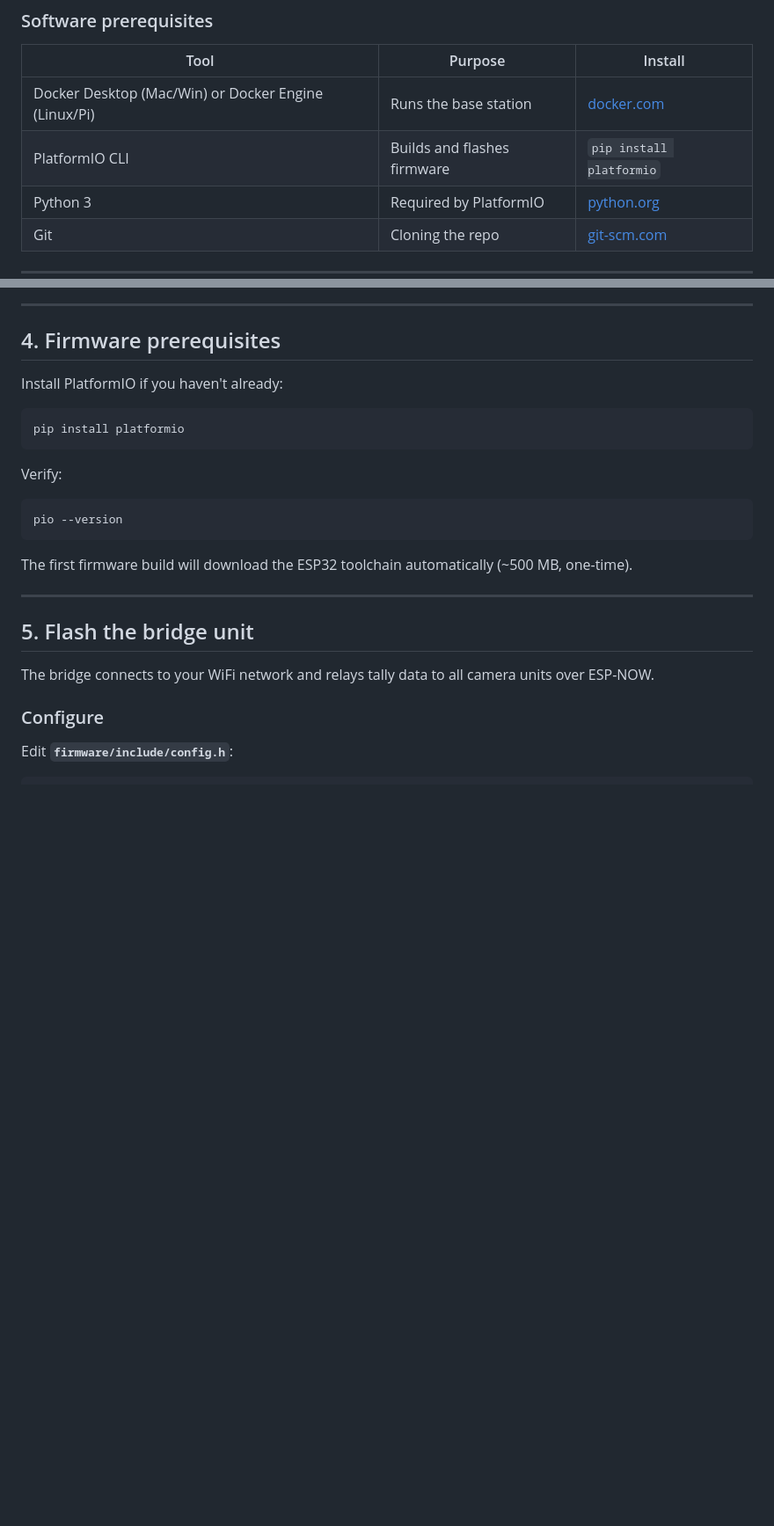
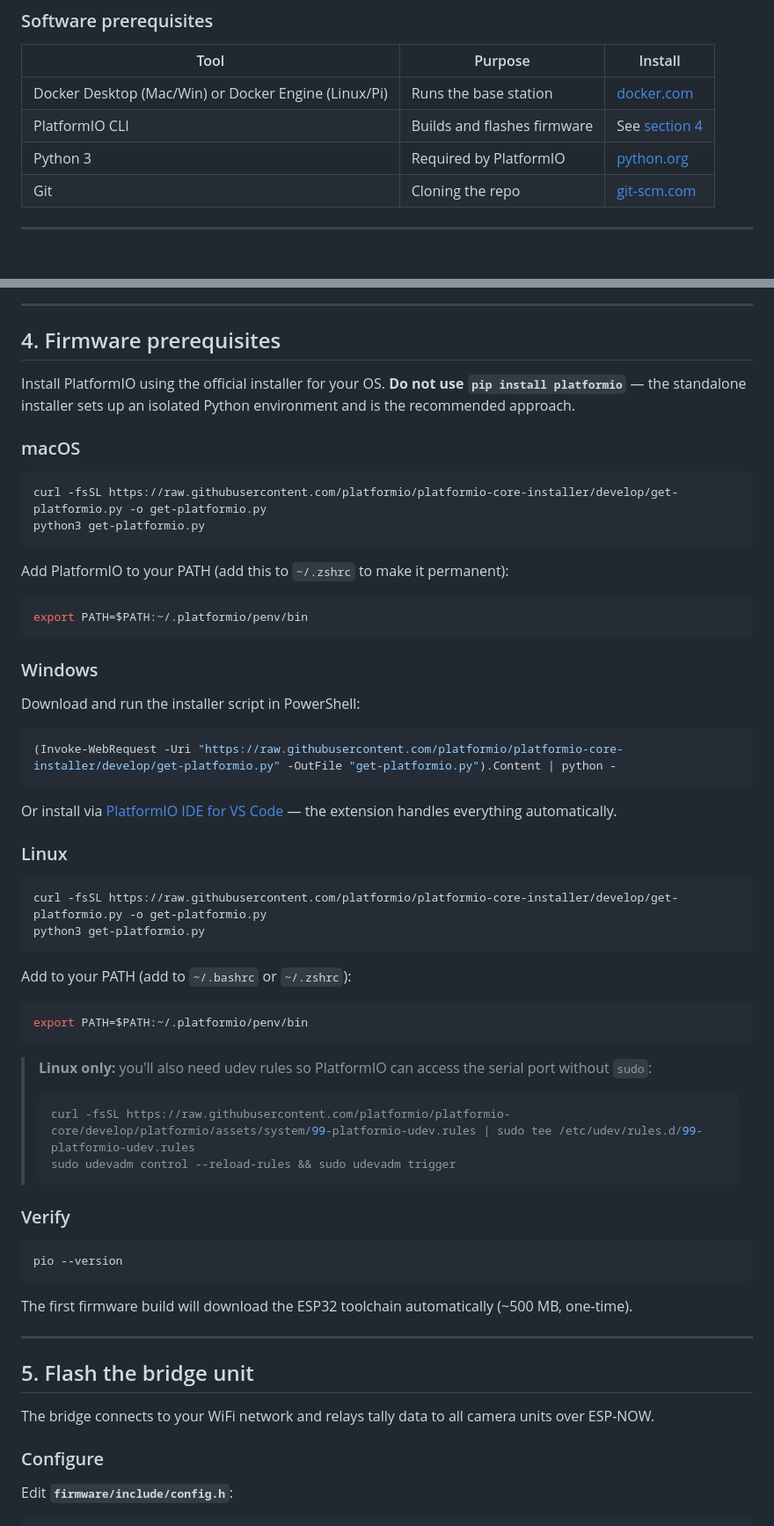
Before and after one commit to bakedpanda/ATEM-ESP-Now-Tally, a Markdown page: SETUP.md, 2 parts joined by grey strips. Shown at 88% size. Drawn GitHub-style; blank space fills up the shorter version.

Commit message:
docs: expand PlatformIO install instructions for Mac, Windows, Linux
Replace 'pip install platformio' with the official installer method
for each platform, including PATH setup and Linux udev rules.

Co-Authored-By: Claude Sonnet 4.6 <noreply@anthropic.com>

````diff
--- a/SETUP.md
+++ b/SETUP.md
@@ -21,7 +21,7 @@ This guide walks you through setting up the ATEM ESP-NOW Tally system from scrat
 | Tool | Purpose | Install |
 |---|---|---|
 | Docker Desktop (Mac/Win) or Docker Engine (Linux/Pi) | Runs the base station | [docker.com](https://www.docker.com/get-started/) |
-| PlatformIO CLI | Builds and flashes firmware | `pip install platformio` |
+| PlatformIO CLI | Builds and flashes firmware | See [section 4](#4-firmware-prerequisites) |
 | Python 3 | Required by PlatformIO | [python.org](https://www.python.org) |
 | Git | Cloning the repo | [git-scm.com](https://git-scm.com) |
 
@@ -76,13 +76,51 @@ The dashboard should update to show **ATEM: connected** within a few seconds. If
 
 ## 4. Firmware prerequisites
 
-Install PlatformIO if you haven't already:
+Install PlatformIO using the official installer for your OS. **Do not use `pip install platformio`** — the standalone installer sets up an isolated Python environment and is the recommended approach.
+
+### macOS
 
 ```bash
-pip install platformio
+curl -fsSL https://raw.githubusercontent.com/platformio/platformio-core-installer/develop/get-platformio.py -o get-platformio.py
+python3 get-platformio.py
 ```
 
-Verify:
+Add PlatformIO to your PATH (add this to `~/.zshrc` to make it permanent):
+
+```bash
+export PATH=$PATH:~/.platformio/penv/bin
+```
+
+### Windows
+
+Download and run the installer script in PowerShell:
+
+```powershell
+(Invoke-WebRequest -Uri "https://raw.githubusercontent.com/platformio/platformio-core-installer/develop/get-platformio.py" -OutFile "get-platformio.py").Content | python -
+```
+
+Or install via [PlatformIO IDE for VS Code](https://platformio.org/install/ide?install=vscode) — the extension handles everything automatically.
+
+### Linux
+
+```bash
+curl -fsSL https://raw.githubusercontent.com/platformio/platformio-core-installer/develop/get-platformio.py -o get-platformio.py
+python3 get-platformio.py
+```
+
+Add to your PATH (add to `~/.bashrc` or `~/.zshrc`):
+
+```bash
+export PATH=$PATH:~/.platformio/penv/bin
+```
+
+> **Linux only:** you'll also need udev rules so PlatformIO can access the serial port without `sudo`:
+> ```bash
+> curl -fsSL https://raw.githubusercontent.com/platformio/platformio-core/develop/platformio/assets/system/99-platformio-udev.rules | sudo tee /etc/udev/rules.d/99-platformio-udev.rules
+> sudo udevadm control --reload-rules && sudo udevadm trigger
+> ```
+
+### Verify
 
 ```bash
 pio --version
````
